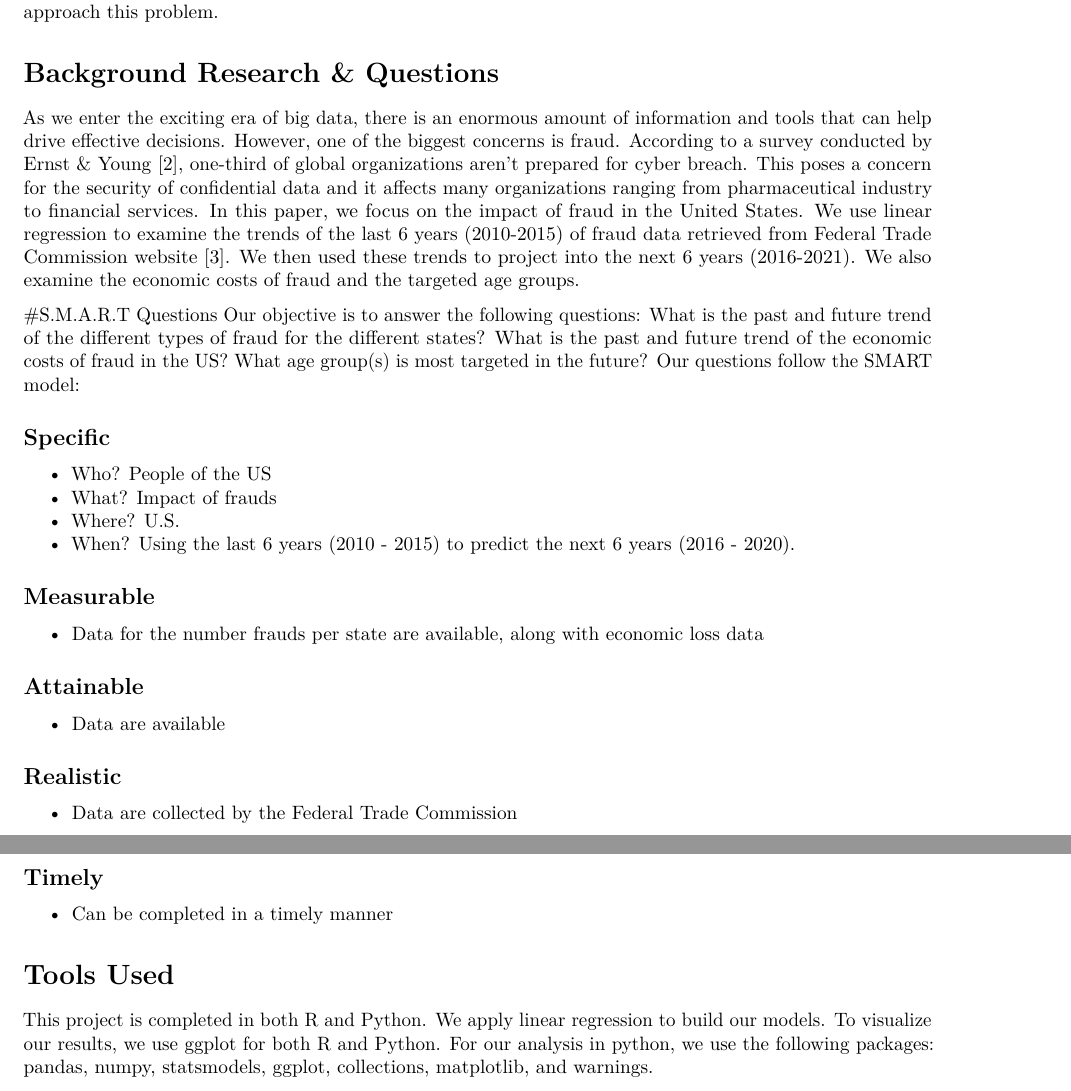
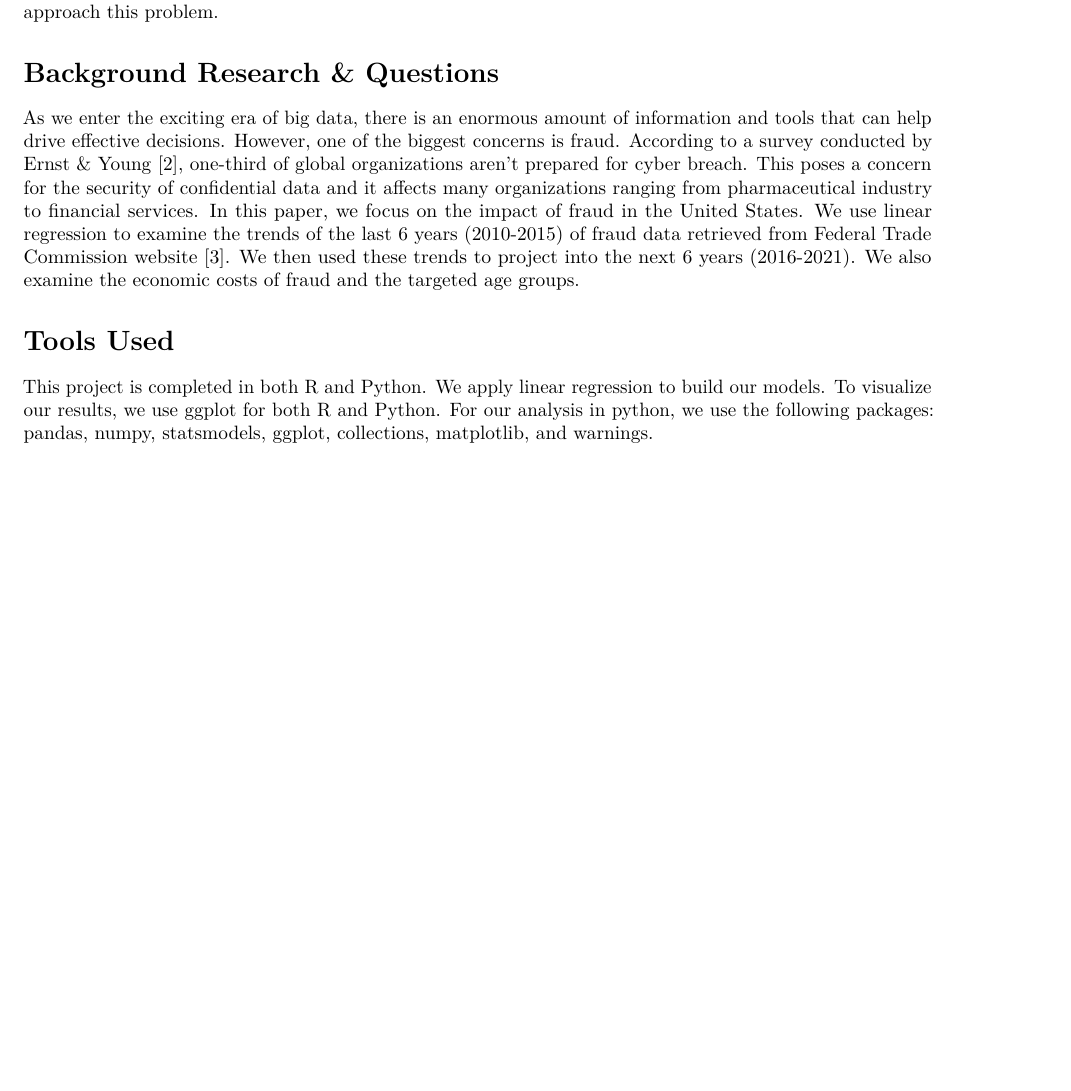
Before and after one commit to dkaing/FraudTrends, an R Markdown document (Trends of Fraud in US in R.Rmd): two parts of pages 1 and 2 of 5 before the commit and part of page 1 of 5 after it, the two joined at a grey line, cut so that both start at the same text, the shorter picture padded with empty space. Rendered offline with R 4.5, knitr and Pandoc, then LaTeX, with nearby package versions; some code elsewhere in the file could not run offline.

Commit message:
Update Trends of Fraud in US in R.Rmd

```diff
--- a/Trends of Fraud in US in R.Rmd
+++ b/Trends of Fraud in US in R.Rmd
@@ -10,28 +10,6 @@ On average, fraud costs approximately 5% of an organization annual revenue [1].
 
 # Background Research & Questions
 As we enter the exciting era of big data, there is an enormous amount of information and tools that can help drive effective decisions. However, one of the biggest concerns is fraud. According to a survey conducted by Ernst & Young [2], one-third of global organizations aren't prepared for cyber breach. This poses a concern for the security of confidential data and it affects many organizations ranging from pharmaceutical industry to financial services. In this paper, we focus on the impact of fraud in the United States. We use linear regression to examine the trends of the last 6 years (2010-2015) of fraud data retrieved from Federal Trade Commission website [3]. We then used these trends to project into the next 6 years (2016-2021). We also examine the economic costs of fraud and the targeted age groups.
-
-#S.M.A.R.T Questions
-Our objective is to answer the following questions: What is the past and future trend of the different types of fraud for the different states? What is the past and future trend of the economic costs of fraud in the US? What age group(s) is most targeted in the future? Our questions follow the SMART model:
-
-## Specific
-- Who? People of the US
-- What? Impact of frauds
-- Where? U.S.
-- When? Using the last 6 years (2010 - 2015) to predict the next 6 years (2016 - 2020).
-
-## Measurable
-- Data for the number frauds per state are available, along with economic loss data
-
-## Attainable
-- Data are available
-
-## Realistic
-- Data are collected by the Federal Trade Commission
-
-## Timely
-- Can be completed in a timely manner
-
 
 # Tools Used
 This project is completed in both R and Python. We apply linear regression to build our models. To visualize our results, we use ggplot for both R and Python. For our analysis in python, we use the following packages: pandas, numpy, statsmodels, ggplot, collections, matplotlib, and warnings.
```
